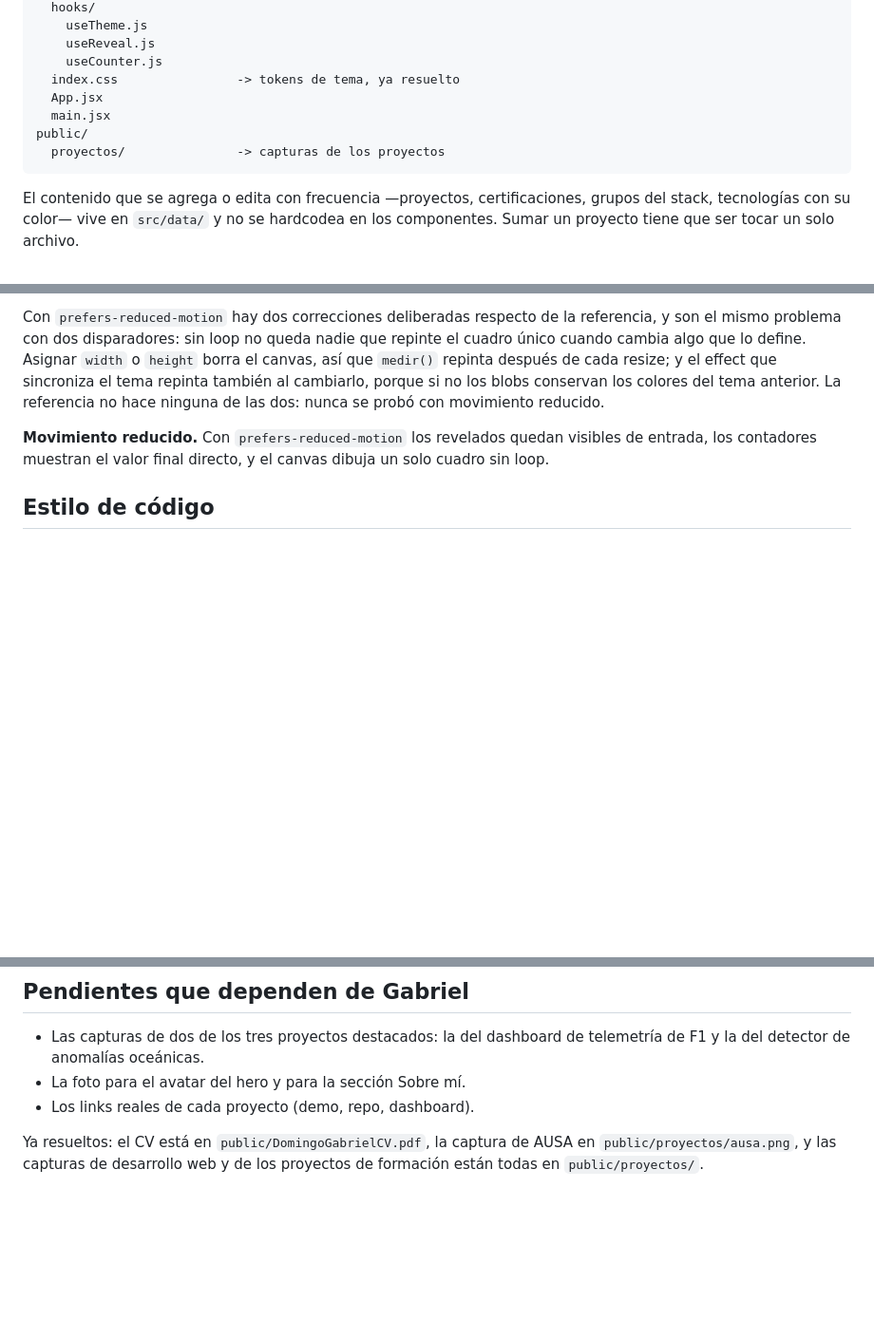
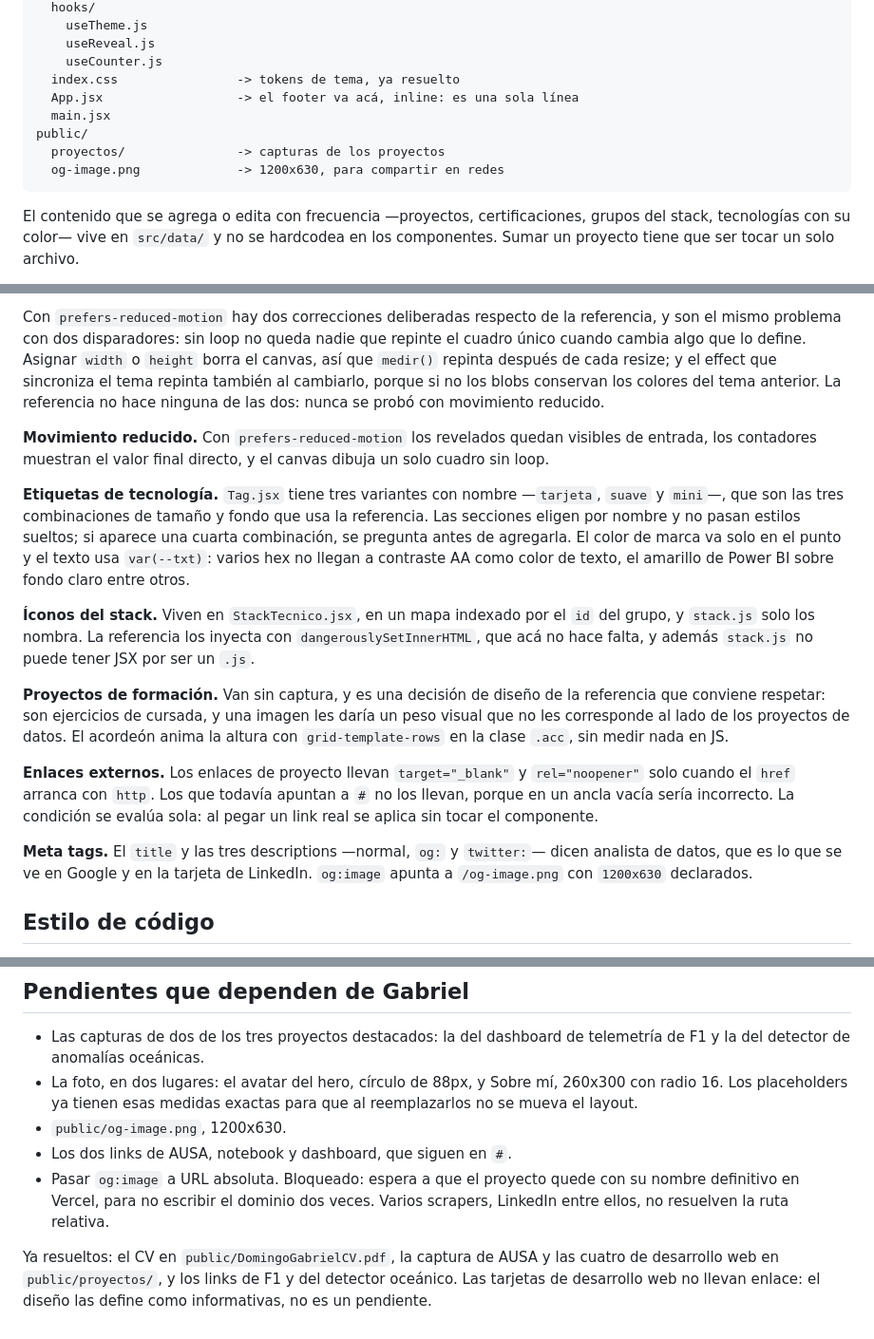
Before and after one commit to gabydomingo/porfolio, a Markdown page: CLAUDE.md, 3 parts joined by grey strips. Shown at 95% size. Drawn GitHub-style; blank space fills up the shorter version.

Commit message:
Actualizo CLAUDE.md con los pasos 6, 7 y 8

````diff
--- a/CLAUDE.md
+++ b/CLAUDE.md
@@ -62,10 +62,11 @@ src/
     useReveal.js
     useCounter.js
   index.css                -> tokens de tema, ya resuelto
-  App.jsx
+  App.jsx                  -> el footer va acá, inline: es una sola línea
   main.jsx
 public/
   proyectos/               -> capturas de los proyectos
+  og-image.png             -> 1200x630, para compartir en redes
 ```
 
 El contenido que se agrega o edita con frecuencia —proyectos, certificaciones,
@@ -147,6 +149,35 @@ ninguna de las dos: nunca se probó con movimiento reducido.
 visibles de entrada, los contadores muestran el valor final directo, y el
 canvas dibuja un solo cuadro sin loop.
 
+**Etiquetas de tecnología.** `Tag.jsx` tiene tres variantes con nombre
+—`tarjeta`, `suave` y `mini`—, que son las tres combinaciones de tamaño y fondo
+que usa la referencia. Las secciones eligen por nombre y no pasan estilos
+sueltos; si aparece una cuarta combinación, se pregunta antes de agregarla. El
+color de marca va solo en el punto y el texto usa `var(--txt)`: varios hex no
+llegan a contraste AA como color de texto, el amarillo de Power BI sobre fondo
+claro entre otros.
+
+**Íconos del stack.** Viven en `StackTecnico.jsx`, en un mapa indexado por el
+`id` del grupo, y `stack.js` solo los nombra. La referencia los inyecta con
+`dangerouslySetInnerHTML`, que acá no hace falta, y además `stack.js` no puede
+tener JSX por ser un `.js`.
+
+**Proyectos de formación.** Van sin captura, y es una decisión de diseño de la
+referencia que conviene respetar: son ejercicios de cursada, y una imagen les
+daría un peso visual que no les corresponde al lado de los proyectos de datos.
+El acordeón anima la altura con `grid-template-rows` en la clase `.acc`, sin
+medir nada en JS.
+
+**Enlaces externos.** Los enlaces de proyecto llevan `target="_blank"` y
+`rel="noopener"` solo cuando el `href` arranca con `http`. Los que todavía
+apuntan a `#` no los llevan, porque en un ancla vacía sería incorrecto. La
+condición se evalúa sola: al pegar un link real se aplica sin tocar el
+componente.
+
+**Meta tags.** El `title` y las tres descriptions —normal, `og:` y `twitter:`—
+dicen analista de datos, que es lo que se ve en Google y en la tarjeta de
+LinkedIn. `og:image` apunta a `/og-image.png` con `1200x630` declarados.
+
 ## Estilo de código
 
 - Comentarios en español, solo donde el código no se explica solo. Nada de
@@ -188,9 +219,16 @@ Mensajes cortos en español, describiendo qué cambió y por qué si no es obvio
 
 - Las capturas de dos de los tres proyectos destacados: la del dashboard de
   telemetría de F1 y la del detector de anomalías oceánicas.
-- La foto para el avatar del hero y para la sección Sobre mí.
-- Los links reales de cada proyecto (demo, repo, dashboard).
+- La foto, en dos lugares: el avatar del hero, círculo de 88px, y Sobre mí,
+  260x300 con radio 16. Los placeholders ya tienen esas medidas exactas para
+  que al reemplazarlos no se mueva el layout.
+- `public/og-image.png`, 1200x630.
+- Los dos links de AUSA, notebook y dashboard, que siguen en `#`.
+- Pasar `og:image` a URL absoluta. Bloqueado: espera a que el proyecto quede
+  con su nombre definitivo en Vercel, para no escribir el dominio dos veces.
+  Varios scrapers, LinkedIn entre ellos, no resuelven la ruta relativa.
 
-Ya resueltos: el CV está en `public/DomingoGabrielCV.pdf`, la captura de AUSA
-en `public/proyectos/ausa.png`, y las capturas de desarrollo web y de los
-proyectos de formación están todas en `public/proyectos/`.
+Ya resueltos: el CV en `public/DomingoGabrielCV.pdf`, la captura de AUSA y las
+cuatro de desarrollo web en `public/proyectos/`, y los links de F1 y del
+detector oceánico. Las tarjetas de desarrollo web no llevan enlace: el diseño
+las define como informativas, no es un pendiente.
````
Also changed, not shown: other parts of CLAUDE.md (+1 -0 lines).
